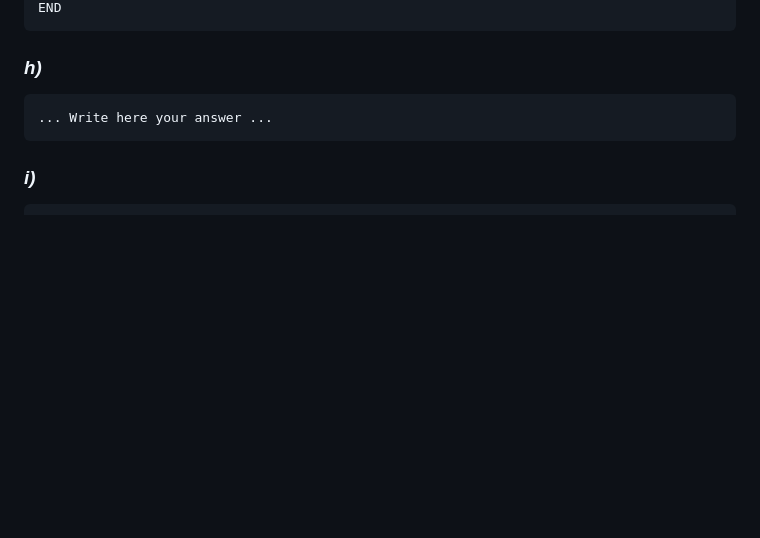
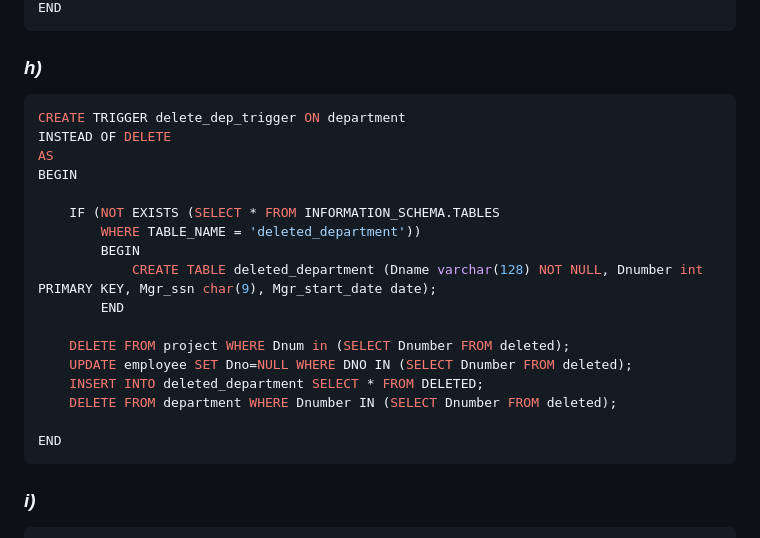
Before and after one commit to PedroDSFerreira/uni-bd, a Markdown page: 9/README.md, the part around the change. Rendered like a GitHub page; blank space fills up the shorter version.

Commit message:
Ex.9.1 h)

````diff
--- a/9/README.md
+++ b/9/README.md
@@ -176,8 +176,24 @@ END
 
 ### *h)*
 
-```
-... Write here your answer ...
+```sql
+CREATE TRIGGER delete_dep_trigger ON department
+INSTEAD OF DELETE
+AS
+BEGIN
+
+    IF (NOT EXISTS (SELECT * FROM INFORMATION_SCHEMA.TABLES
+        WHERE TABLE_NAME = 'deleted_department'))
+        BEGIN
+            CREATE TABLE deleted_department (Dname varchar(128) NOT NULL, Dnumber int PRIMARY KEY, Mgr_ssn char(9), Mgr_start_date date);
+        END
+
+    DELETE FROM project WHERE Dnum in (SELECT Dnumber FROM deleted);
+    UPDATE employee SET Dno=NULL WHERE DNO IN (SELECT Dnumber FROM deleted);
+    INSERT INTO deleted_department SELECT * FROM DELETED;
+    DELETE FROM department WHERE Dnumber IN (SELECT Dnumber FROM deleted);
+
+END
 ```
 
 ### *i)*
````
